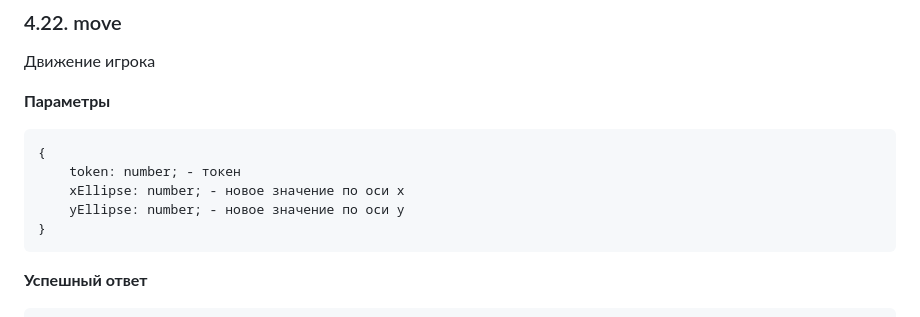
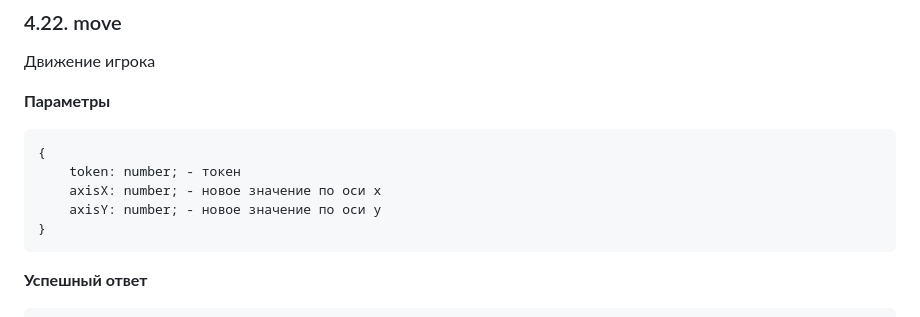
Before and after one commit to mSulfide/porhorror, a Markdown page: md/API.md, the part around the change. Rendered like a GitHub page.

Commit message:
api.md
исправлены переменные

````diff
--- a/md/API.md
+++ b/md/API.md
@@ -615,8 +615,8 @@ Item: {
 ```
 {
     token: number; - токен
-    xEllipse: number; - новое значение по оси х
-    yEllipse: number; - новое значение по оси у
+    axisX: number; - новое значение по оси х
+    axisY: number; - новое значение по оси у
 }
 ```
 **Успешный ответ**
````
